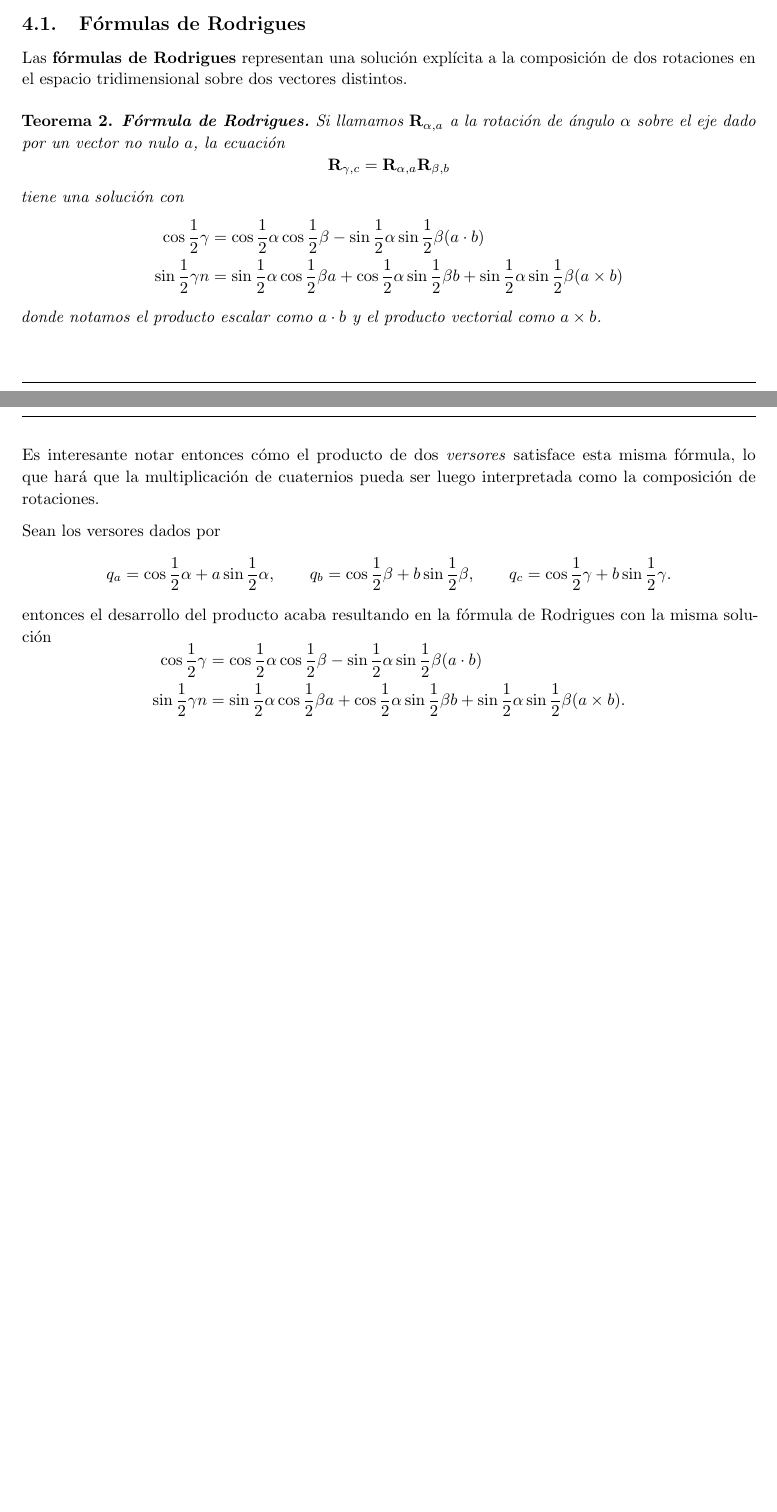
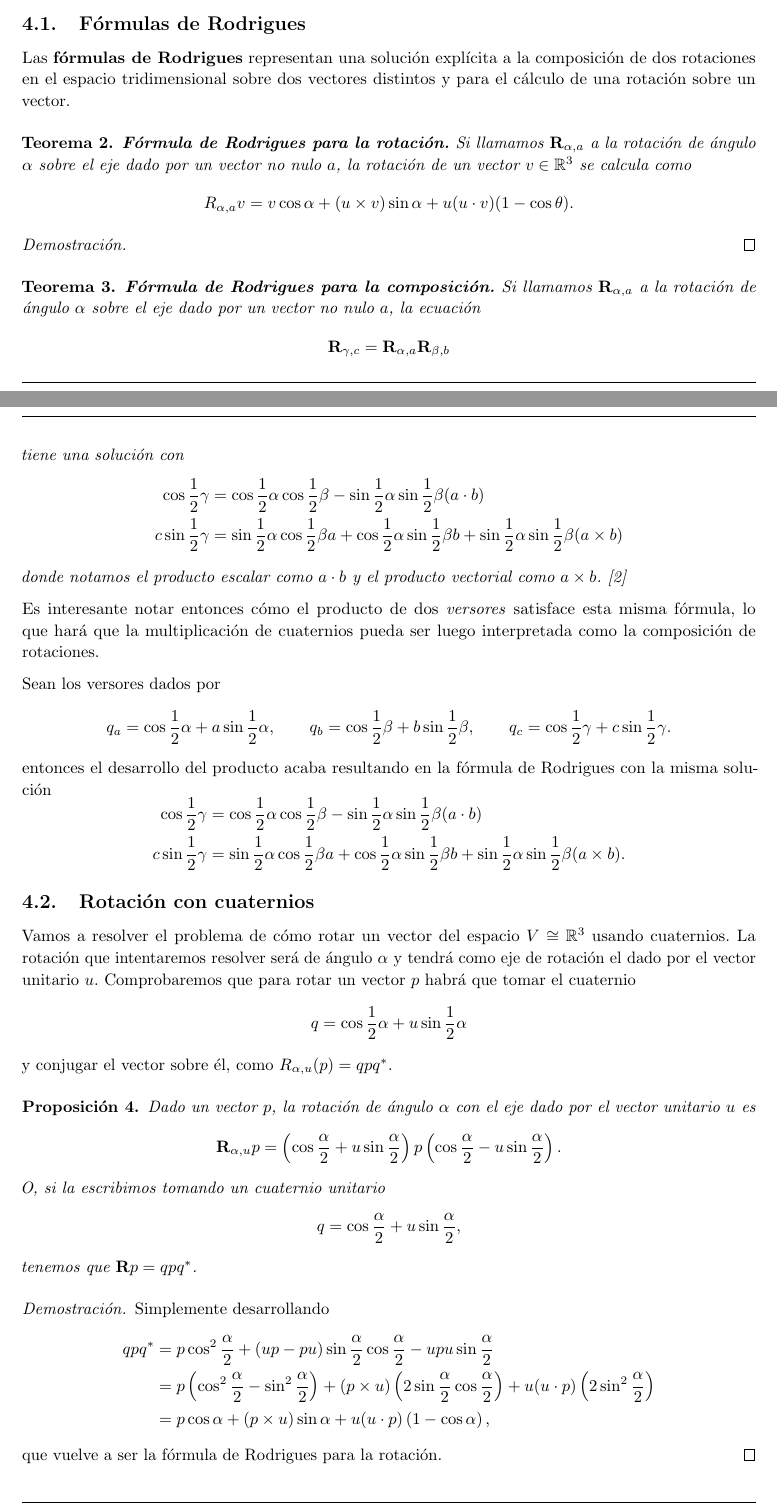
Before and after one commit to M42/representaciones, a LaTeX document (representaciones.tex): two parts of pages 6 and 7 of 8 before the commit and two parts of pages 6 and 7 of 9 after it, joined at a grey line, cut so that both start at the same text, the shorter picture padded with empty space. Compiled offline with pdfLaTeX.

Commit message:
Rotaciones y fórmulas de Rodrigues

```diff
--- a/representaciones.tex
+++ b/representaciones.tex
@@ -393,23 +393,36 @@ aplicación recubridora. En este caso, son los cuaternios opuestos.
 \subsection{Fórmulas de Rodrigues}
 Las \textbf{fórmulas de Rodrigues} representan una solución explícita
 a la composición de dos rotaciones en el espacio tridimensional sobre
-dos vectores distintos.
+dos vectores distintos y para el cálculo de una rotación sobre un
+vector.
 
 \begin{theorem}
-  \textbf{Fórmula de Rodrigues.} Si llamamos $\mathbf{R}_{\alpha,a}$ a la rotación de ángulo
-  $\alpha$ sobre el eje dado por un vector no nulo $a$, la
-  ecuación
+  \textbf{Fórmula de Rodrigues para la rotación.} Si llamamos
+  $\mathbf{R}_{\alpha,a}$ a la rotación de ángulo $\alpha$ sobre el
+  eje dado por un vector no nulo $a$, la rotación de un vector
+  $v \in\mathbb{R}^3$ se calcula como
+  \[R_{\alpha,a}v = v \cos \alpha + (u \times v)\sin \alpha + u(u\cdot v)(1-\cos\theta).\]
+\end{theorem}
+\begin{proof}
+  % https://en.wikipedia.org/wiki/Rodrigues%27_rotation_formula#Derivation
+\end{proof}
+
+\begin{theorem}
+  \textbf{Fórmula de Rodrigues para la composición.} Si llamamos
+  $\mathbf{R}_{\alpha,a}$ a la rotación de ángulo $\alpha$ sobre el
+  eje dado por un vector no nulo $a$, la ecuación
   \[\mathbf{R}_{\gamma,c} =\mathbf{R}_{\alpha,a}\mathbf{R}_{\beta,b}\]
   tiene una solución con
   \[\begin{aligned}
     \cos \frac{1}{2}\gamma &=
     \cos \frac{1}{2}\alpha \cos\frac{1}{2}\beta - \sin\frac{1}{2}\alpha\sin\frac{1}{2}\beta (a\cdot b)\\
-    \sin \frac{1}{2}\gamma n &=
+    c \sin \frac{1}{2}\gamma &=
     \sin \frac{1}{2}\alpha \cos\frac{1}{2}\beta a +
     \cos \frac{1}{2}\alpha \sin\frac{1}{2}\beta b +
     \sin \frac{1}{2}\alpha \sin\frac{1}{2}\beta (a \times b)
   \end{aligned}\]
   donde notamos el producto escalar como $a\cdot b$ y el producto vectorial como $a \times b$.
+  \cite{vince11}
 \end{theorem}
 
 Es interesante notar entonces cómo el producto de dos \textit{versores}
@@ -423,18 +436,57 @@ Sean los versores dados por
   \qquad
   q_b = \cos \frac{1}{2} \beta + b \sin \frac{1}{2} \beta,
   \qquad
-  q_c = \cos \frac{1}{2} \gamma + b \sin \frac{1}{2} \gamma.
+  q_c = \cos \frac{1}{2} \gamma + c \sin \frac{1}{2} \gamma.
 \]
-entonces el desarrollo del producto acaba resultando en la fórmula
-de Rodrigues con la misma solución
+entonces el desarrollo del producto acaba resultando en la fórmula de
+Rodrigues con la misma solución
 \[\begin{aligned}
     \cos \frac{1}{2}\gamma &=
     \cos \frac{1}{2}\alpha \cos\frac{1}{2}\beta - \sin\frac{1}{2}\alpha\sin\frac{1}{2}\beta (a\cdot b)\\
-    \sin \frac{1}{2}\gamma n &=
+    c\sin \frac{1}{2}\gamma &=
     \sin \frac{1}{2}\alpha \cos\frac{1}{2}\beta a +
     \cos \frac{1}{2}\alpha \sin\frac{1}{2}\beta b +
     \sin \frac{1}{2}\alpha \sin\frac{1}{2}\beta (a \times b).
   \end{aligned}\]
+
+\subsection{Rotación con cuaternios}
+Vamos a resolver el problema de cómo rotar un vector del espacio
+$V \cong \mathbb{R}^3$ usando cuaternios. La rotación que intentaremos
+resolver será de ángulo $\alpha$ y tendrá como eje de rotación el dado
+por el vector unitario $u$. Comprobaremos que para rotar un vector $p$
+habrá que tomar el cuaternio
+\[q = \cos \frac{1}{2}\alpha + u \sin \frac{1}{2}\alpha\]
+y conjugar el vector sobre él, como $R_{\alpha,u}(p) = qpq^\ast $.
+
+\begin{proposition}
+Dado un vector $p$, la rotación de ángulo $\alpha$ con el eje dado por
+el vector unitario $u$ es
+\[ \mathbf{R}_{\alpha,u}p =
+  \left(\cos \frac{\alpha}{2} + u \sin \frac{\alpha}{2}\right)
+  p
+  \left(\cos \frac{\alpha}{2} - u \sin \frac{\alpha}{2}\right).\]
+O, si la escribimos tomando un cuaternio unitario
+\[
+  q = \cos \frac{\alpha}{2} + u \sin \frac{\alpha}{2},
+\]
+tenemos que $\mathbf{R}p = qpq^\ast $.
+\end{proposition}
+\begin{proof}
+  Simplemente desarrollando
+  \[\begin{aligned}
+      qpq^\ast &=
+      p \cos^2\frac{\alpha}{2} + (up-pu)\sin\frac{\alpha}{2}\cos\frac{\alpha}{2} - upu\sin\frac{\alpha}{2}
+      \\&=
+      p \left(\cos^2\frac{\alpha}{2} - \sin^2\frac{\alpha}{2} \right) +
+      (p \times u)\left(2\sin\frac{\alpha}{2}\cos\frac{\alpha}{2}\right) +
+      u(u\cdot p)\left(2\sin^2\frac{\alpha}{2}\right)
+      \\&=
+      p \cos\alpha +
+      (p \times u)\sin\alpha +
+      u(u\cdot p)\left(1 - \cos \alpha\right),
+    \end{aligned}\]
+  que vuelve a ser la fórmula de Rodrigues para la rotación.
+\end{proof}
 
 \section{Aplicación en gráficos}
 
```
